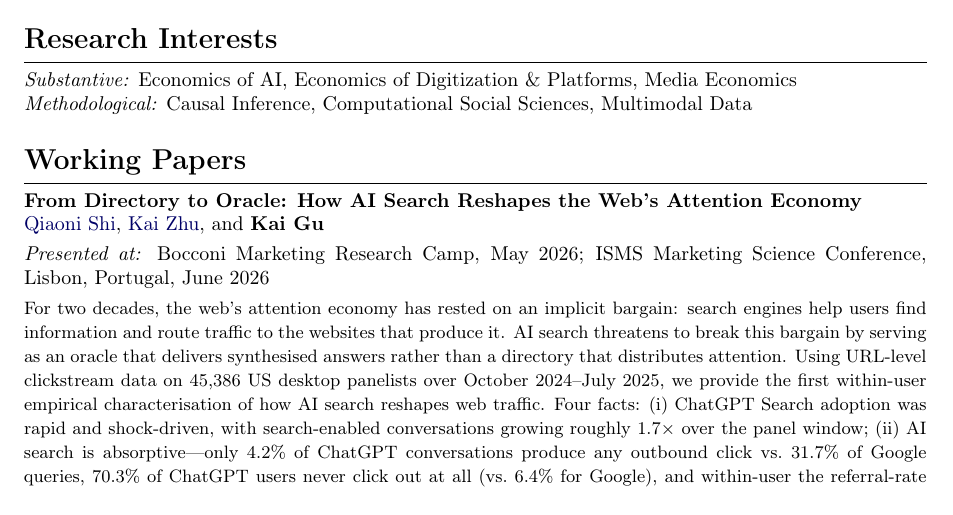
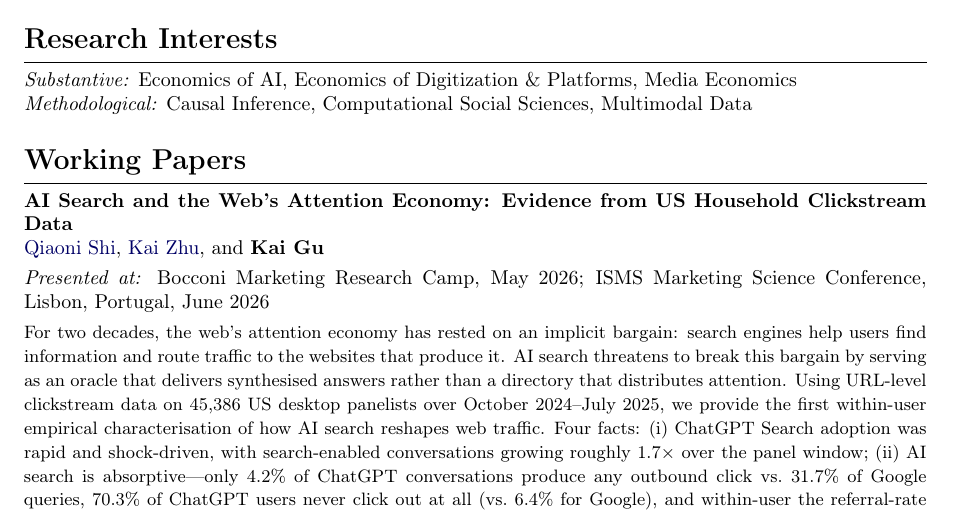
Before and after one commit to KaiGu2024/KaiGu2024.github.io, a LaTeX CV (code/cv.tex): part of page 1 of 2, cut so that both start at the same text. Compiled offline with pdfLaTeX.

Commit message:
rename working paper to "AI Search and the Web's Attention Economy"; fix skill links
- Rename the working paper in index.html and cv.tex; recompile cv.pdf and
  sync to docs/assets/cv.pdf.
- Strip the .md extension from the 10 "Skill file ->" links in index.html
  so they resolve under Jekyll's URL pattern (added YAML frontmatter to
  the skill files, which made Jekyll render them at extension-less URLs).

Co-Authored-By: Claude Opus 4.7 (1M context) <noreply@anthropic.com>

```diff
--- a/code/cv.tex
+++ b/code/cv.tex
@@ -65,7 +65,7 @@
 \section*{Working Papers}
 \hrule
 \vspace{2pt}
-\textbf{From Directory to Oracle: How AI Search Reshapes the Web's Attention Economy}\\
+\textbf{AI Search and the Web's Attention Economy: Evidence from US Household Clickstream Data}\\
 \href{https://qiaonishi.github.io/}{Qiaoni Shi}, \href{https://kaizhu.me/}{Kai Zhu}, and \textbf{Kai Gu}
 
 \textit{Presented at:} Bocconi Marketing Research Camp, May 2026; ISMS Marketing Science Conference, Lisbon, Portugal, June 2026
```
Also changed, not shown: docs/assets/cv.pdf, output/cv.pdf, 1 other file.
